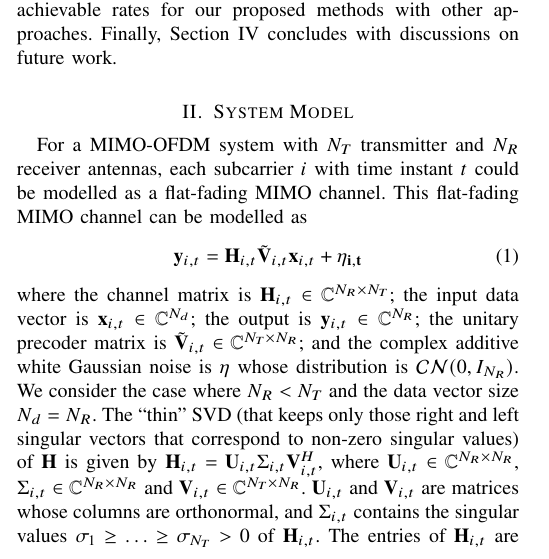
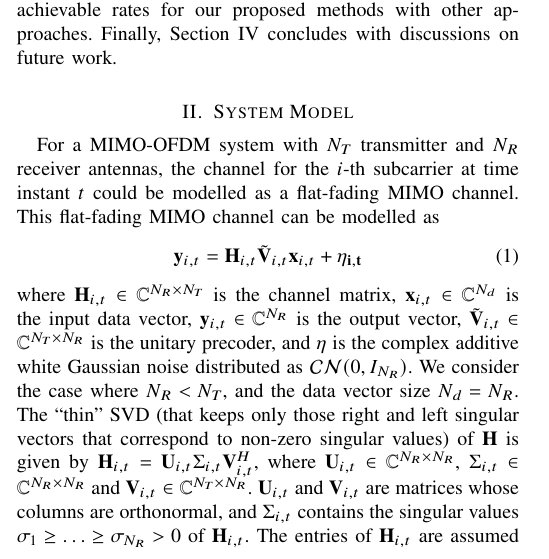
Before and after one commit to mohit-madan/limited-feedback-mimo, a LaTeX paper (paper/main.tex): part of one column of page 1 of 4, cut so that both start at the same text. Compiled offline with pdfLaTeX.

Commit message:
More changes

```diff
--- a/paper/main.tex
+++ b/paper/main.tex
@@ -220,26 +220,25 @@ The rest of this paper is organized as follows: Section~\ref{section2} describes
 
 \section{System Model}
 For a MIMO-OFDM system with $N_T$ transmitter and $N_R$ receiver
-antennas, each subcarrier $i$ with time instant $t$ could be modelled as a flat-fading MIMO channel. This flat-fading MIMO channel can be modelled as
+antennas, the channel for the $i$-th subcarrier at time instant $t$ could be modelled as a flat-fading MIMO channel. This flat-fading MIMO channel can be modelled as
 \label{section2}
 \begin{equation}
 \by_{i,t} = \bH_{i,t}\tilde{\bV}_{i,t} \bx_{i,t}+ \bf{\eta_{i,t}}
 \end{equation}
-where the channel matrix is
-$\bH_{i,t} \in \mathbb{C}^{N_R \times N_T}$; the input data vector is
-$\bx_{i,t} \in \mathbb{C}^{N_d}$; the output is
-$\by_{i,t} \in \mathbb{C}^{N_R}$; the unitary precoder matrix is
-$\tilde{\bV}_{i,t} \in \mathbb{C}^{N_T \times N_R}$; and the complex
-additive white Gaussian noise is $\eta$ whose distribution is
-${\mathcal{CN}}(0,I_{N_R})$. We consider the case where $N_R < N_T$
-and the data vector size $N_d = N_R$.  The ``thin'' SVD (that keeps
-only those right and left singular vectors that correspond to non-zero
-singular values) of $\bH$ is given by
+where $\bH_{i,t} \in \mathbb{C}^{N_R \times N_T}$ is the channel
+matrix, $\bx_{i,t} \in \mathbb{C}^{N_d}$ is the input data vector,
+$\by_{i,t} \in \mathbb{C}^{N_R}$ is the output vector,
+$\tilde{\bV}_{i,t} \in \mathbb{C}^{N_T \times N_R}$ is the unitary
+precoder, and $\eta$ is the complex additive white Gaussian noise
+distributed as ${\mathcal{CN}}(0,I_{N_R})$. We consider the case where
+$N_R < N_T$, and the data vector size $N_d = N_R$.  The ``thin'' SVD
+(that keeps only those right and left singular vectors that correspond
+to non-zero singular values) of $\bH$ is given by
 $\bH_{i,t} = \bU_{i,t} \Sigma_{i,t} \bV_{i,t}^{H}$, where
 $\bU_{i,t} \in \mathbb{C}^{N_R \times N_R}$,
 $\Sigma_{i,t} \in \mathbb{C}^{N_R \times N_R}$ and
 $\bV_{i,t} \in \mathbb{C}^{N_T \times N_R}$. $\bU_{i,t}$ and
 $\bV_{i,t}$ are matrices whose columns are orthonormal, and
 $\Sigma_{i,t}$ contains the singular values
-$\sigma_1 \geq \ldots \geq \sigma_{N_T} > 0$ of $\bH_{i,t}$. The
+$\sigma_1 \geq \ldots \geq \sigma_{N_R} > 0$ of $\bH_{i,t}$. The
 entries of $\bH_{i,t}$ are assumed to be distributed
```
Also changed, not shown: paper/main.tex (2 more changed lines).
